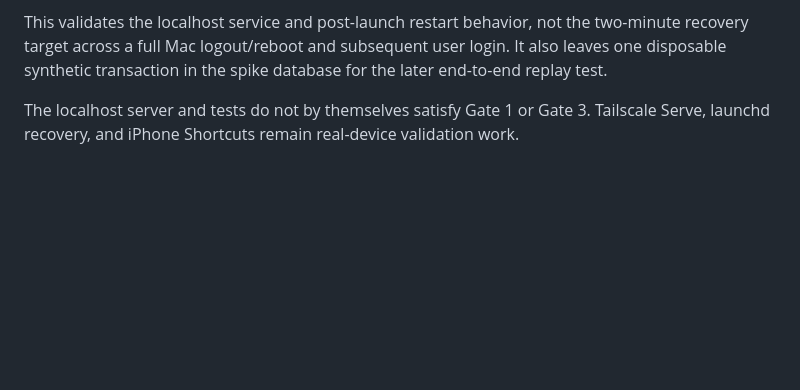
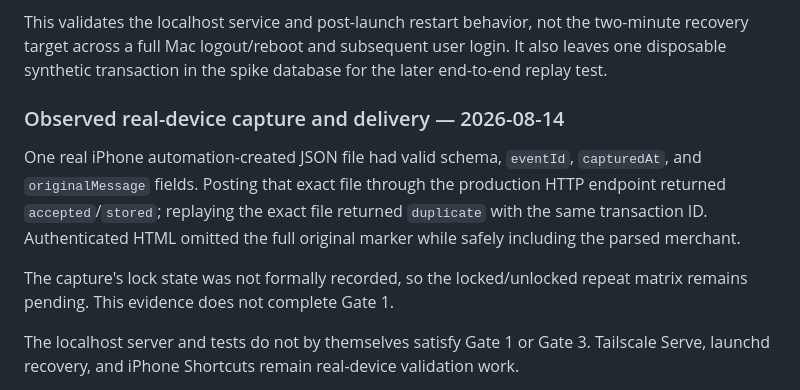
Before and after one commit to metishonora/CherryPicker, a Markdown page: docs/spikes/issue-7-tailscale-outbox.md, the part around the change. GitHub-like rendering; blank space fills up the shorter version.

```diff
--- a/docs/spikes/issue-7-tailscale-outbox.md
+++ b/docs/spikes/issue-7-tailscale-outbox.md
@@ -160,6 +160,17 @@ two-minute recovery target across a full Mac logout/reboot and subsequent user
 login. It also leaves one disposable synthetic transaction in the spike
 database for the later end-to-end replay test.
 
+### Observed real-device capture and delivery — 2026-08-14
+
+One real iPhone automation-created JSON file had valid schema, `eventId`,
+`capturedAt`, and `originalMessage` fields. Posting that exact file through
+the production HTTP endpoint returned `accepted`/`stored`; replaying the exact
+file returned `duplicate` with the same transaction ID. Authenticated HTML
+omitted the full original marker while safely including the parsed merchant.
+
+The capture's lock state was not formally recorded, so the locked/unlocked
+repeat matrix remains pending. This evidence does not complete Gate 1.
+
 The localhost server and tests do not by themselves satisfy Gate 1 or Gate 3.
 Tailscale Serve, launchd recovery, and iPhone Shortcuts remain real-device
 validation work.
```
Also changed, not shown: docs/spikes/issue-7-iphone-shortcuts.md (+18 -3 lines).
